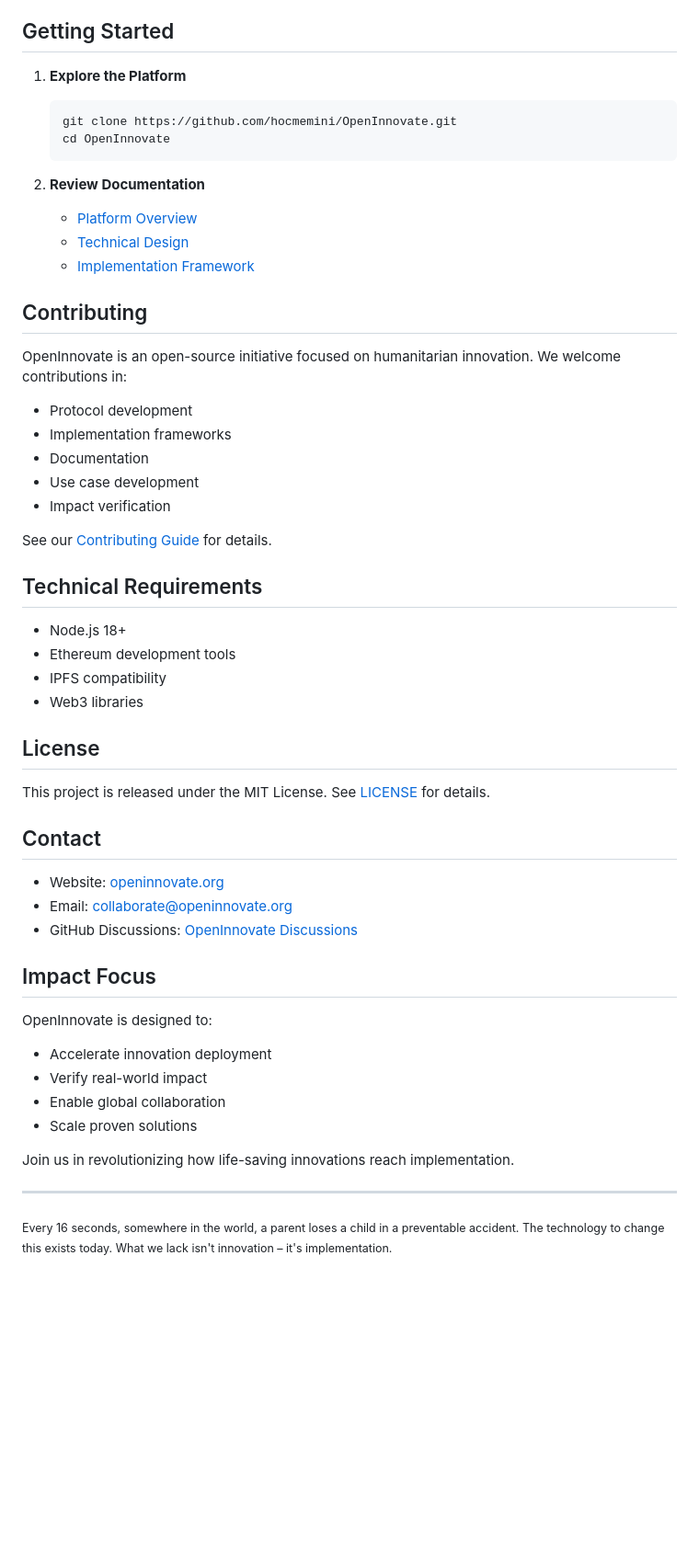
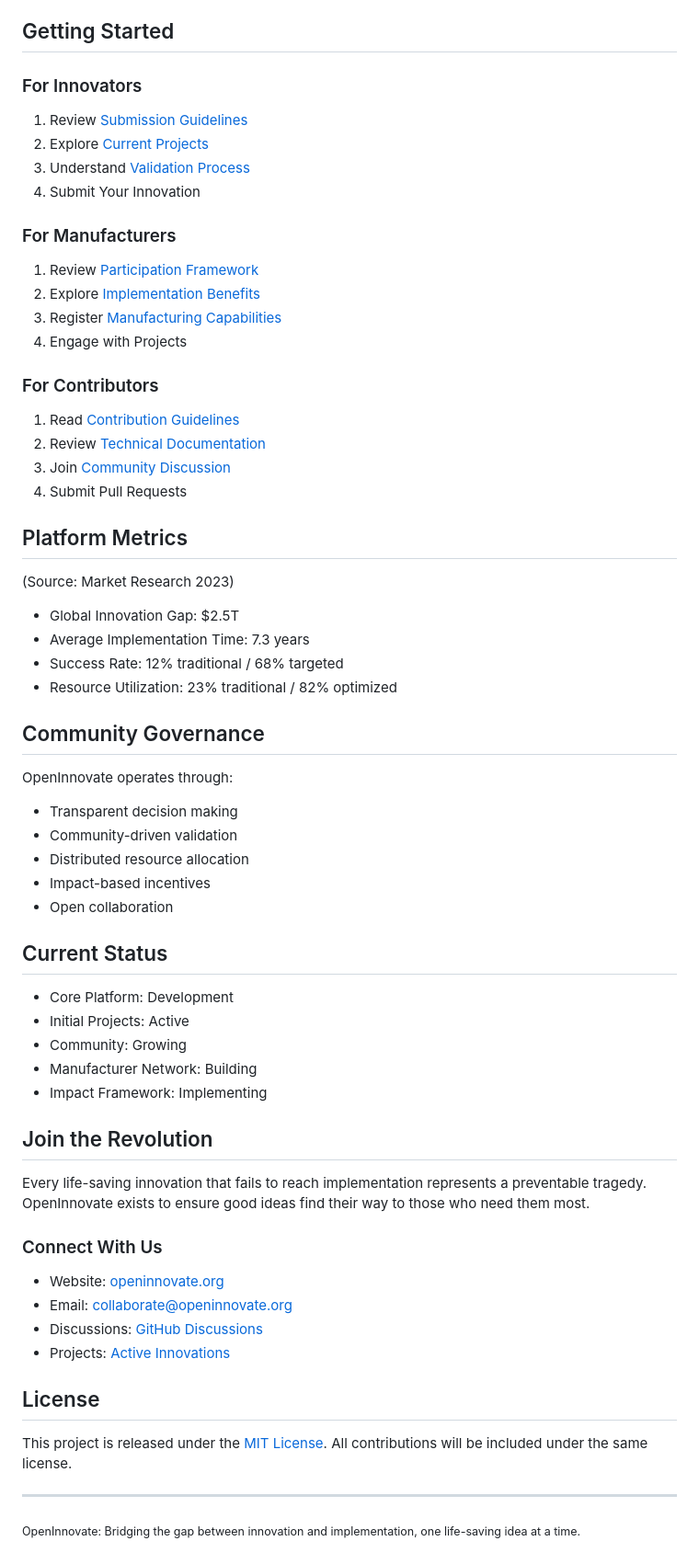
Before and after one commit to hocmemini/OpenInnovate, a Markdown page: README.md, the part around one of its changes. Shown at 92% size. Drawn GitHub-style; blank space fills up the shorter version.

````diff
--- a/README.md
+++ b/README.md
@@ -84,56 +70,63 @@ OpenInnovate/
 
 ## Getting Started
 
-1. **Explore the Platform**
-   ```bash
-   git clone https://github.com/hocmemini/OpenInnovate.git
-   cd OpenInnovate
-   ```
+### For Innovators
+1. Review [Submission Guidelines](docs/submission-guide.md)
+2. Explore [Current Projects](projects/README.md)
+3. Understand [Validation Process](docs/validation.md)
+4. Submit Your Innovation
 
-2. **Review Documentation**
-   - [Platform Overview](docs/OVERVIEW.md)
-   - [Technical Design](docs/TECHNICAL.md)
-   - [Implementation Framework](docs/IMPLEMENTATION.md)
+### For Manufacturers
+1. Review [Participation Framework](docs/manufacturer-guide.md)
+2. Explore [Implementation Benefits](docs/benefits.md)
+3. Register [Manufacturing Capabilities](docs/capabilities.md)
+4. Engage with Projects
 
-## Contributing
+### For Contributors
+1. Read [Contribution Guidelines](CONTRIBUTING.md)
+2. Review [Technical Documentation](docs/technical.md)
+3. Join [Community Discussion](https://github.com/hocmemini/OpenInnovate/discussions)
+4. Submit Pull Requests
 
-OpenInnovate is an open-source initiative focused on humanitarian innovation. We welcome contributions in:
+## Platform Metrics
+(Source: Market Research 2023)
 
-- Protocol development
-- Implementation frameworks
-- Documentation
-- Use case development
-- Impact verification
+- Global Innovation Gap: $2.5T
+- Average Implementation Time: 7.3 years
+- Success Rate: 12% traditional / 68% targeted
+- Resource Utilization: 23% traditional / 82% optimized
 
-See our [Contributing Guide](CONTRIBUTING.md) for details.
+## Community Governance
 
-## Technical Requirements
+OpenInnovate operates through:
+- Transparent decision making
+- Community-driven validation
+- Distributed resource allocation
+- Impact-based incentives
+- Open collaboration
 
-- Node.js 18+
-- Ethereum development tools
-- IPFS compatibility
-- Web3 libraries
+## Current Status
+
+- Core Platform: Development
+- Initial Projects: Active
+- Community: Growing
+- Manufacturer Network: Building
+- Impact Framework: Implementing
+
+## Join the Revolution
+
+Every life-saving innovation that fails to reach implementation represents a preventable tragedy. OpenInnovate exists to ensure good ideas find their way to those who need them most.
+
+### Connect With Us
+- Website: [openinnovate.org](https://openinnovate.org)
+- Email: collaborate@openinnovate.org
+- Discussions: [GitHub Discussions](https://github.com/hocmemini/OpenInnovate/discussions)
+- Projects: [Active Innovations](projects/README.md)
 
 ## License
 
-This project is released under the MIT License. See [LICENSE](LICENSE) for details.
-
-## Contact
-
-- Website: [openinnovate.org](https://openinnovate.org)
-- Email: collaborate@openinnovate.org
-- GitHub Discussions: [OpenInnovate Discussions](https://github.com/hocmemini/OpenInnovate/discussions)
-
-## Impact Focus
-
-OpenInnovate is designed to:
-- Accelerate innovation deployment
-- Verify real-world impact
-- Enable global collaboration
-- Scale proven solutions
-
-Join us in revolutionizing how life-saving innovations reach implementation.
+This project is released under the [MIT License](LICENSE). All contributions will be included under the same license.
 
 ---
 
-<sub>Every 16 seconds, somewhere in the world, a parent loses a child in a preventable accident. The technology to change this exists today. What we lack isn't innovation – it's implementation.</sub>
+<sub>OpenInnovate: Bridging the gap between innovation and implementation, one life-saving idea at a time.</sub>
````
Also changed, not shown: other parts of README.md (+53 -67 lines).
